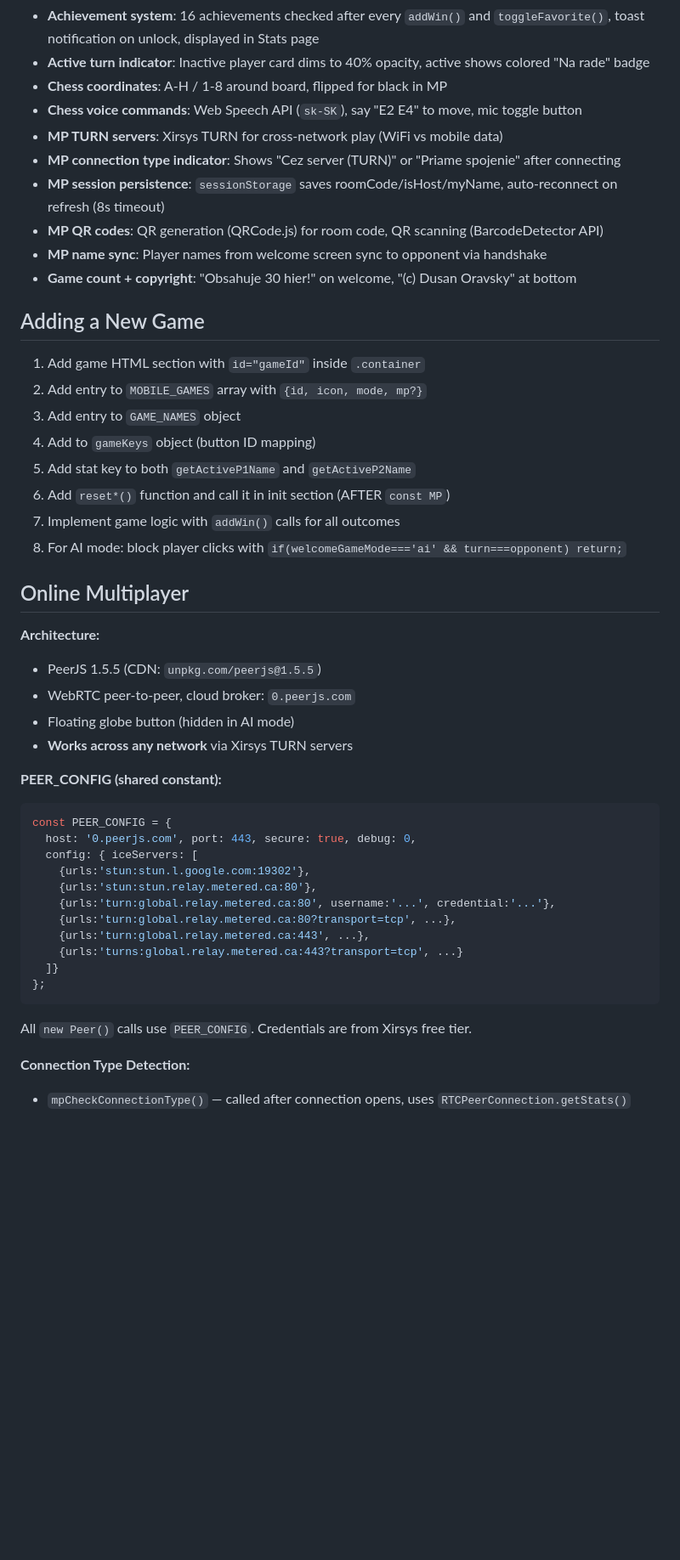
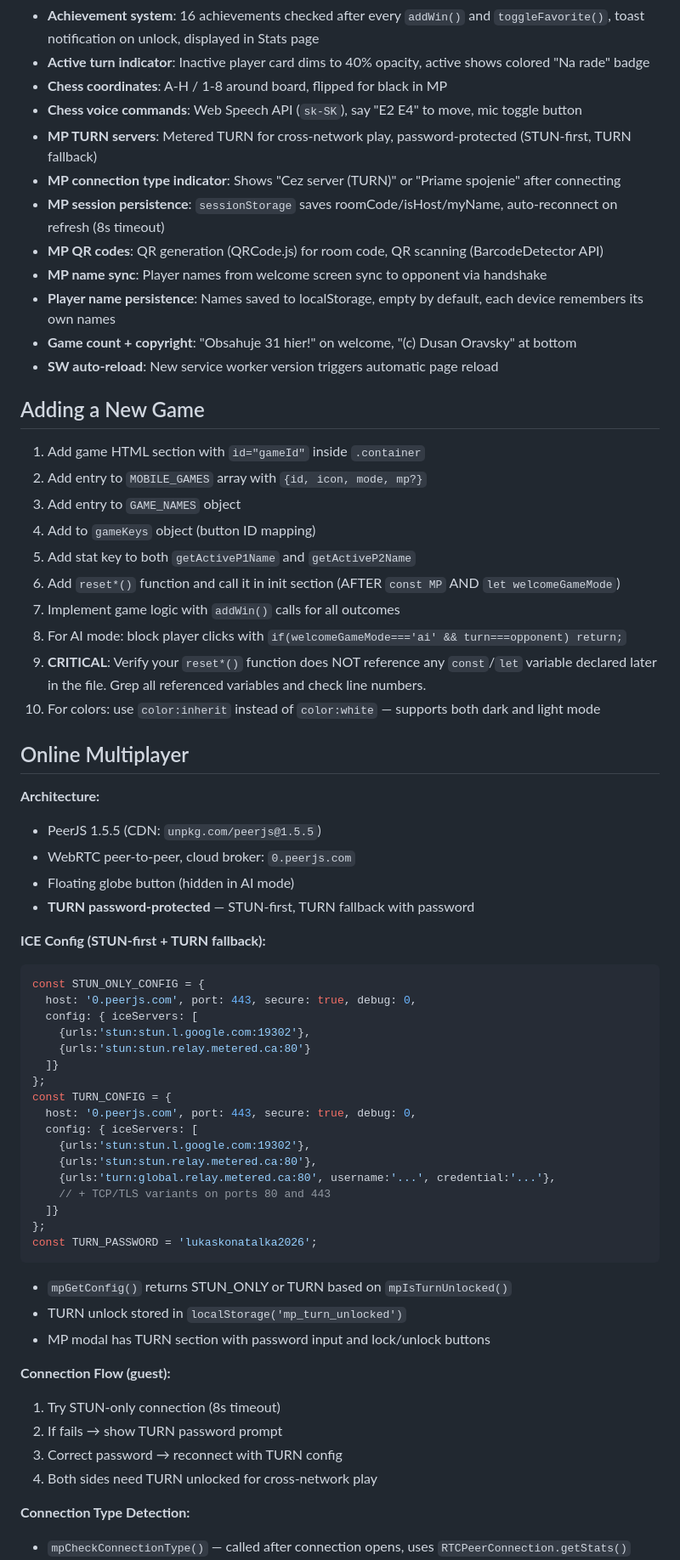
Before and after one commit to DusanOravsky/hry_deti_dusko, a Markdown page: CLAUDE.md, the part around one of its changes. Shown at 85% size. Rendered like a GitHub page; blank space fills up the shorter version.

````diff
--- a/CLAUDE.md
+++ b/CLAUDE.md
@@ -88,12 +94,14 @@ resetMem();    // MP.isConnected check works
 - **Active turn indicator**: Inactive player card dims to 40% opacity, active shows colored "Na rade" badge
 - **Chess coordinates**: A-H / 1-8 around board, flipped for black in MP
 - **Chess voice commands**: Web Speech API (`sk-SK`), say "E2 E4" to move, mic toggle button
-- **MP TURN servers**: Xirsys TURN for cross-network play (WiFi vs mobile data)
+- **MP TURN servers**: Metered TURN for cross-network play, password-protected (STUN-first, TURN fallback)
 - **MP connection type indicator**: Shows "Cez server (TURN)" or "Priame spojenie" after connecting
 - **MP session persistence**: `sessionStorage` saves roomCode/isHost/myName, auto-reconnect on refresh (8s timeout)
 - **MP QR codes**: QR generation (QRCode.js) for room code, QR scanning (BarcodeDetector API)
 - **MP name sync**: Player names from welcome screen sync to opponent via handshake
-- **Game count + copyright**: "Obsahuje 30 hier!" on welcome, "(c) Dusan Oravsky" at bottom
+- **Player name persistence**: Names saved to localStorage, empty by default, each device remembers its own names
+- **Game count + copyright**: "Obsahuje 31 hier!" on welcome, "(c) Dusan Oravsky" at bottom
+- **SW auto-reload**: New service worker version triggers automatic page reload
 
 ## Adding a New Game
 
@@ -102,9 +110,11 @@ resetMem();    // MP.isConnected check works
 3. Add entry to `GAME_NAMES` object
 4. Add to `gameKeys` object (button ID mapping)
 5. Add stat key to both `getActiveP1Name` and `getActiveP2Name`
-6. Add `reset*()` function and call it in init section (AFTER `const MP`)
+6. Add `reset*()` function and call it in init section (AFTER `const MP` AND `let welcomeGameMode`)
 7. Implement game logic with `addWin()` calls for all outcomes
 8. For AI mode: block player clicks with `if(welcomeGameMode==='ai' && turn===opponent) return;`
+9. **CRITICAL**: Verify your `reset*()` function does NOT reference any `const`/`let` variable declared later in the file. Grep all referenced variables and check line numbers.
+10. For colors: use `color:inherit` instead of `color:white` — supports both dark and light mode
 
 ## Online Multiplayer
 
@@ -112,23 +122,37 @@ resetMem();    // MP.isConnected check works
 - PeerJS 1.5.5 (CDN: `unpkg.com/peerjs@1.5.5`)
 - WebRTC peer-to-peer, cloud broker: `0.peerjs.com`
 - Floating globe button (hidden in AI mode)
-- **Works across any network** via Xirsys TURN servers
+- **TURN password-protected** — STUN-first, TURN fallback with password
 
-**PEER_CONFIG (shared constant):**
+**ICE Config (STUN-first + TURN fallback):**
 ```javascript
-const PEER_CONFIG = {
+const STUN_ONLY_CONFIG = {
+  host: '0.peerjs.com', port: 443, secure: true, debug: 0,
+  config: { iceServers: [
+    {urls:'stun:stun.l.google.com:19302'},
+    {urls:'stun:stun.relay.metered.ca:80'}
+  ]}
+};
+const TURN_CONFIG = {
   host: '0.peerjs.com', port: 443, secure: true, debug: 0,
   config: { iceServers: [
     {urls:'stun:stun.l.google.com:19302'},
     {urls:'stun:stun.relay.metered.ca:80'},
     {urls:'turn:global.relay.metered.ca:80', username:'...', credential:'...'},
-    {urls:'turn:global.relay.metered.ca:80?transport=tcp', ...},
-    {urls:'turn:global.relay.metered.ca:443', ...},
-    {urls:'turns:global.relay.metered.ca:443?transport=tcp', ...}
+    // + TCP/TLS variants on ports 80 and 443
   ]}
 };
+const TURN_PASSWORD = 'lukaskonatalka2026';
 ```
-All `new Peer()` calls use `PEER_CONFIG`. Credentials are from Xirsys free tier.
+- `mpGetConfig()` returns STUN_ONLY or TURN based on `mpIsTurnUnlocked()`
+- TURN unlock stored in `localStorage('mp_turn_unlocked')`
+- MP modal has TURN section with password input and lock/unlock buttons
+
+**Connection Flow (guest):**
+1. Try STUN-only connection (8s timeout)
+2. If fails → show TURN password prompt
+3. Correct password → reconnect with TURN config
+4. Both sides need TURN unlocked for cross-network play
 
 **Connection Type Detection:**
 - `mpCheckConnectionType()` — called after connection opens, uses `RTCPeerConnection.getStats()`
````
Also changed, not shown: other parts of CLAUDE.md (+38 -26 lines), README.md (+15 -10 lines).
